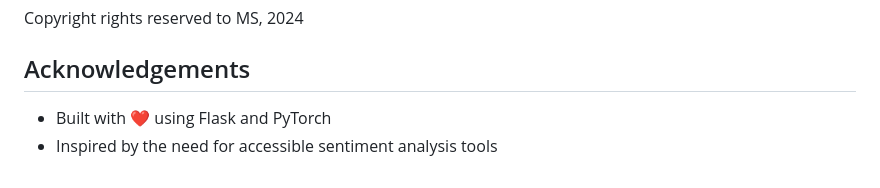
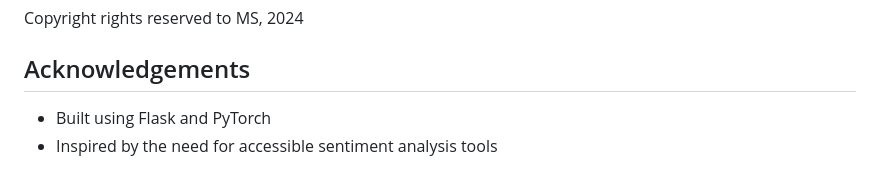
Before and after one commit to livingmangal/sentiment_analysis_project, a Markdown page: README.md, the part around one of its changes. Rendered like a GitHub page.

```diff
--- a/README.md
+++ b/README.md
@@ -141,5 +141,5 @@ Copyright rights reserved to MS, 2024
 
 ## Acknowledgements
 
-- Built with ❤️ using Flask and PyTorch
+- Built using Flask and PyTorch
 - Inspired by the need for accessible sentiment analysis tools
```
Also changed, not shown: other parts of README.md (+1 -1 lines).
